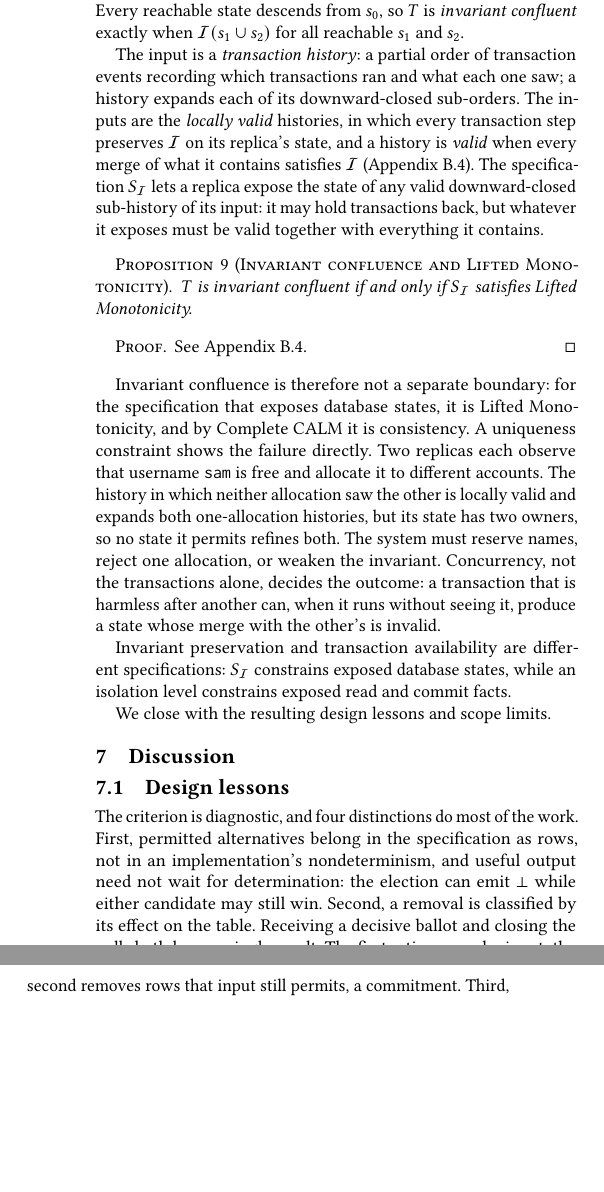
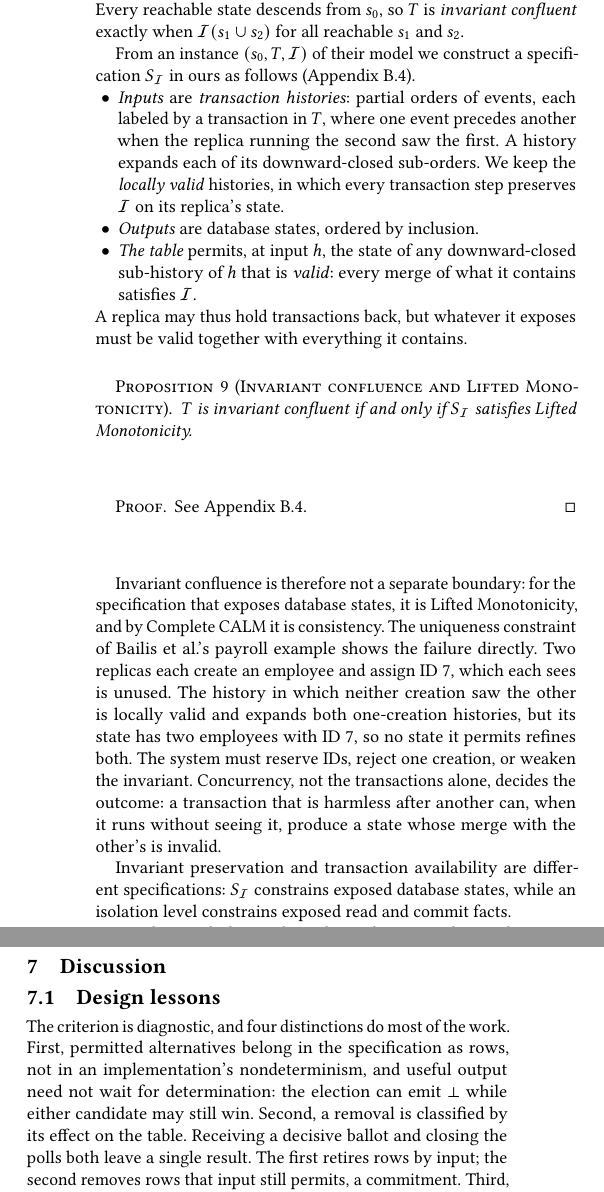
Before and after one commit to jhellerstein/coord-criterion, a LaTeX document (main.tex, which reads sections/instances.tex): two parts of the columns of page 14 of 30, joined at a grey line, cut so that both start at the same text, the shorter picture padded with empty space. Compiled offline with pdfLaTeX.

Commit message:
§6.4: explicit construction of S_I from a Bailis et al. instance; payroll unique-ID example replaces 'sam' [lean-sync pending]

```diff
--- a/sections/instances.tex
+++ b/sections/instances.tex
@@ -124,16 +124,22 @@ satisfying $\mathcal I$.  Every reachable state descends from $s_0$, so $T$ is
 \emph{invariant confluent} exactly when $\mathcal I(s_1\cup s_2)$ for all
 reachable $s_1$ and $s_2$.
 
-The input is a \emph{transaction history}: a partial order of transaction
-events recording which transactions ran and what each one saw; a history
-\inrel each of its downward-closed sub-orders.  The inputs are the
-\emph{locally valid} histories, in which every transaction step preserves
-$\mathcal I$ on its replica's state, and a history is \emph{valid} when every
-merge of what it contains satisfies $\mathcal I$
-(Appendix~\ref{app:iconfluence}).  The specification $S_{\mathcal I}$ lets a
-replica expose the state of any valid downward-closed sub-history of its
-input: it may hold transactions back, but whatever it exposes must be valid
-together with everything it contains.
+From an instance $(s_0,T,\mathcal I)$ of their model we construct a
+specification $S_{\mathcal I}$ in ours as follows (Appendix~\ref{app:iconfluence}).
+\begin{itemize}
+  \item \emph{Inputs} are \emph{transaction histories}: partial orders of
+        events, each labeled by a transaction in $T$, where one event precedes
+        another when the replica running the second saw the first.  A history
+        \inrel each of its downward-closed sub-orders.  We keep the
+        \emph{locally valid} histories, in which every transaction step
+        preserves $\mathcal I$ on its replica's state.
+  \item \emph{Outputs} are database states, ordered by inclusion.
+  \item \emph{The table} permits, at input $h$, the state of any downward-closed
+        sub-history of $h$ that is \emph{valid}: every merge of what it
+        contains satisfies $\mathcal I$.
+\end{itemize}
+A replica may thus hold transactions back, but whatever it exposes must be
+valid together with everything it contains.
 
 \begin{proposition}[Invariant confluence and Lifted Monotonicity]
 \label{prop:iconfluence-lm}
@@ -147,12 +153,13 @@ See Appendix~\ref{app:iconfluence}.
 
 Invariant confluence is therefore not a separate boundary: for the
 specification that exposes database states, it is Lifted Monotonicity, and by
-Complete CALM it is consistency.  A uniqueness constraint shows the failure
-directly.  Two replicas each observe that username \texttt{sam} is free and
-allocate it to different accounts.  The history in which neither allocation
-saw the other is locally valid and \inrel both one-allocation histories, but
-its state has two owners, so no state it permits \outrel both.  The system must
-reserve names, reject one allocation, or weaken the invariant.  Concurrency,
+Complete CALM it is consistency.  The
+uniqueness constraint of Bailis et al.'s payroll example shows the failure
+directly.  Two replicas each create an employee and assign ID~7, which each
+sees is unused.  The history in which neither creation saw the other is
+locally valid and \inrel both one-creation histories, but its state has two
+employees with ID~7, so no state it permits \outrel both.  The system must
+reserve IDs, reject one creation, or weaken the invariant.  Concurrency,
 not the transactions alone, decides the outcome: a transaction that is harmless
 after another can, when it runs without seeing it, produce a state whose merge
 with the other's is invalid.
```
